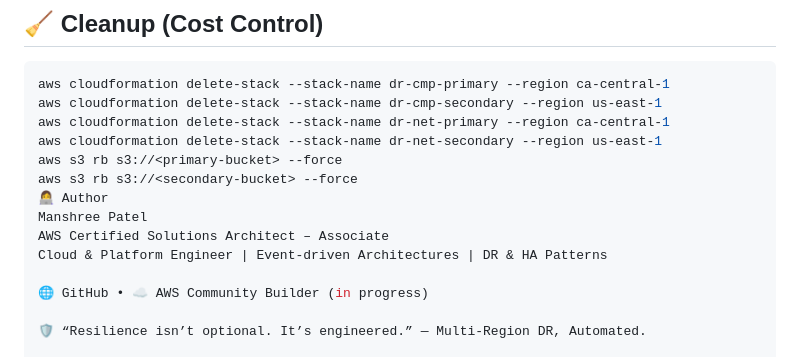
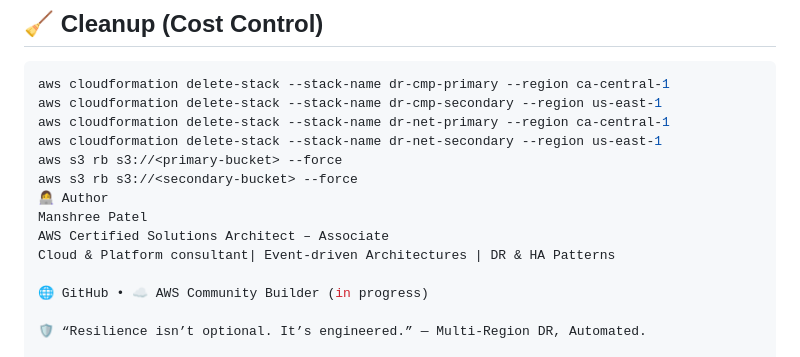
Before and after one commit to Manshree-cloud/Project-DR-Architecture, a Markdown page: README.md, the part around the change. Rendered like a GitHub page.

Commit message:
Revise author title and formatting in README
Updated author title and formatting in README.

```diff
--- a/README.md
+++ b/README.md
@@ -155,7 +155,7 @@ aws s3 rb s3://<secondary-bucket> --force
 👩‍💻 Author
 Manshree Patel
 AWS Certified Solutions Architect – Associate
-Cloud & Platform Engineer | Event-driven Architectures | DR & HA Patterns
+Cloud & Platform consultant| Event-driven Architectures | DR & HA Patterns
 
 🌐 GitHub • ☁️ AWS Community Builder (in progress)
 
```
